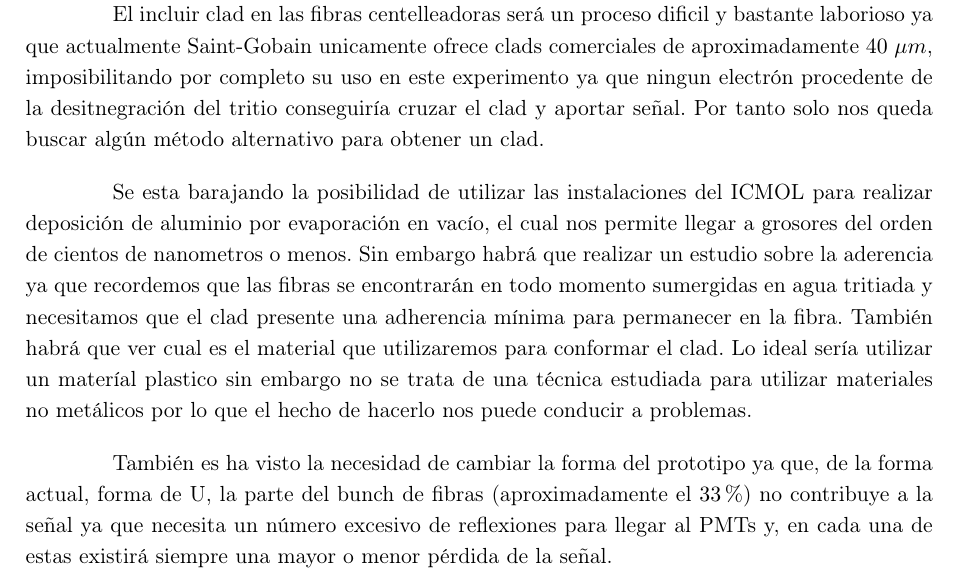
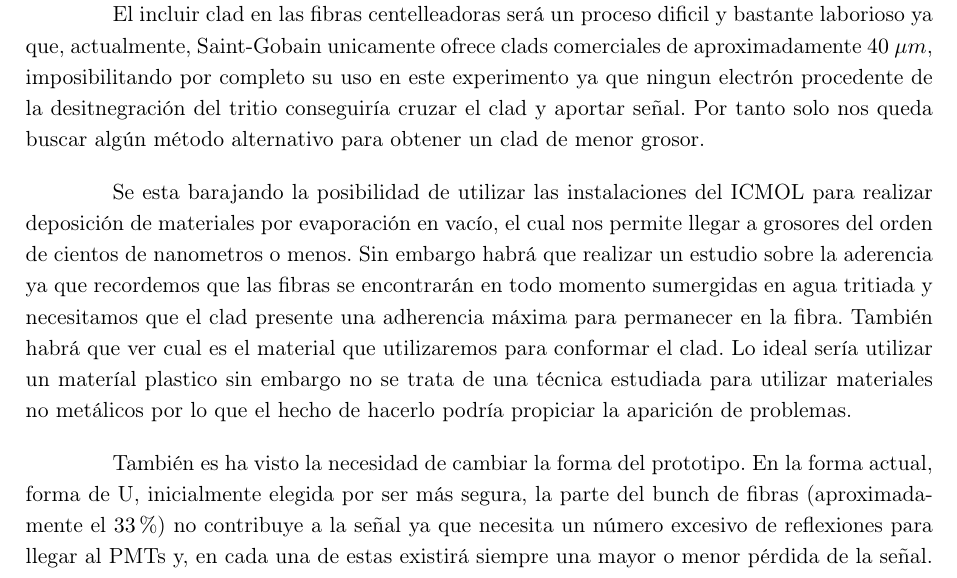
Before and after one commit to josediaz56/TFM-Marcos, a LaTeX document (Latex/main.tex, which reads Latex/Secciones/9Conclusiones.tex): part of page 45 of 49, cut so that both start at the same text. Compiled offline with pdfLaTeX.

Commit message:
referencia en simulaciones y cambio en conclusiones

```diff
--- a/Latex/Secciones/9Conclusiones.tex
+++ b/Latex/Secciones/9Conclusiones.tex
@@ -14,11 +14,11 @@ Se ha visto que un punto muy importante es el clad de la fibra, el cual permite
 
 A partir de una rápida estimación se ha visto que esto produce una considerable pérdida de cuentas llegando a factores del orden de $10^{-4}$ o $10^{-5}$ en distancias de apenas $2$ o $4~\cm$ respectivamente, valores que explicarían nuestra medida tan baja. Por tanto un primer paso en el siguiente prototipo será la utilización de fibras centelleadoras con clad.
 
-El incluir clad en las fibras centelleadoras será un proceso dificil y bastante laborioso ya que actualmente Saint-Gobain unicamente ofrece clads comerciales de aproximadamente $40~\mu m$, imposibilitando por completo su uso en este experimento ya que ningun electrón procedente de la desitnegración del tritio conseguiría cruzar el clad y aportar señal. Por tanto solo nos queda buscar algún método alternativo para obtener un clad.
+El incluir clad en las fibras centelleadoras será un proceso dificil y bastante laborioso ya que, actualmente, Saint-Gobain unicamente ofrece clads comerciales de aproximadamente $40~\mu m$, imposibilitando por completo su uso en este experimento ya que ningun electrón procedente de la desitnegración del tritio conseguiría cruzar el clad y aportar señal. Por tanto solo nos queda buscar algún método alternativo para obtener un clad de menor grosor.
 
-Se esta barajando la posibilidad de utilizar las instalaciones del ICMOL para realizar deposición de aluminio por evaporación en vacío, el cual nos permite llegar a grosores del orden de cientos de nanometros o menos. Sin embargo habrá que realizar un estudio sobre la aderencia ya que recordemos que las fibras se encontrarán en todo momento sumergidas en agua tritiada y necesitamos que el clad presente una adherencia mínima para permanecer en la fibra. También habrá que ver cual es el material que utilizaremos para conformar el clad. Lo ideal sería utilizar un materíal plastico sin embargo no se trata de una técnica estudiada para utilizar materiales no metálicos por lo que el hecho de hacerlo nos puede conducir a problemas.
+Se esta barajando la posibilidad de utilizar las instalaciones del ICMOL para realizar deposición de materiales por evaporación en vacío, el cual nos permite llegar a grosores del orden de cientos de nanometros o menos. Sin embargo habrá que realizar un estudio sobre la aderencia ya que recordemos que las fibras se encontrarán en todo momento sumergidas en agua tritiada y necesitamos que el clad presente una adherencia máxima para permanecer en la fibra. También habrá que ver cual es el material que utilizaremos para conformar el clad. Lo ideal sería utilizar un materíal plastico sin embargo no se trata de una técnica estudiada para utilizar materiales no metálicos por lo que el hecho de hacerlo podría propiciar la aparición de problemas.
 
-También es ha visto la necesidad de cambiar la forma del prototipo ya que, de la forma actual, forma de U, la parte del bunch de fibras (aproximadamente el $33\%$) no contribuye a la señal ya que necesita un número excesivo de reflexiones para llegar al PMTs y, en cada una de estas existirá siempre una mayor o menor pérdida de la señal.
+También es ha visto la necesidad de cambiar la forma del prototipo. En la forma actual, forma de U, inicialmente elegida por ser más segura,  la parte del bunch de fibras (aproximadamente el $33\%$) no contribuye a la señal ya que necesita un número excesivo de reflexiones para llegar al PMTs y, en cada una de estas existirá siempre una mayor o menor pérdida de la señal.
 
 Por tanto, de todo también esto podemos ver que un punto decisivo será avanzar en las simulaciones para determinar el grosor y el material del clad, el diseño del prototipo, etc que optimicen la señal obtenida por el sistema. También nos permitirá estar preparados para superar de la mejor forma futuros problemas que nos encontraremos.
 
```
Also changed, not shown: Latex/Secciones/7Simulaciones.tex (+1 -1 lines), Latex/Secciones/9Conclusiones.tex (2 more changed lines), 4 other files.
